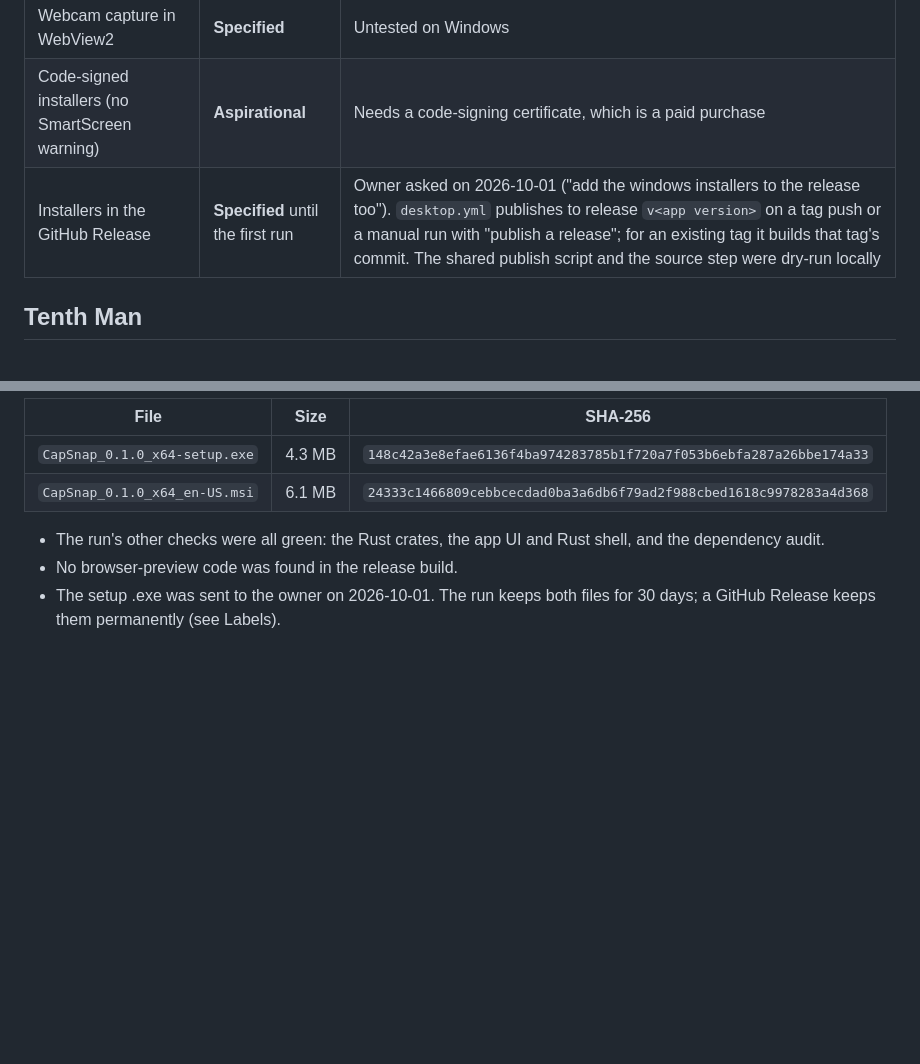
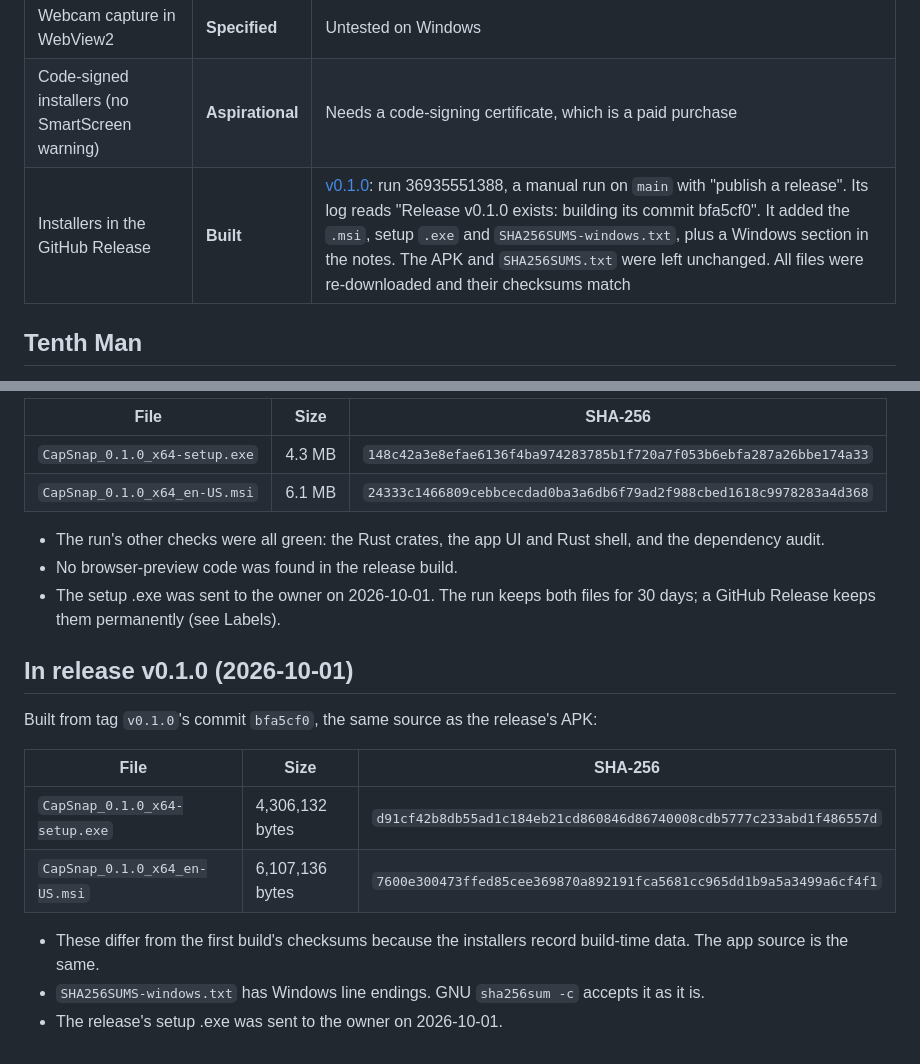
Before and after one commit to rkgirdhari/NoCapSnap, a Markdown page: .hcc-nocapsnap/protocol/DESKTOP-windows-staff-app.md, 2 parts joined by grey strips. Drawn GitHub-style; blank space fills up the shorter version.

Commit message:
Desktop record: installers added to release v0.1.0
Co-Authored-By: Claude Opus 5.5 <noreply@anthropic.com>
Claude-Session: https://claude.ai/code/session_017TZfE2EPdNRAHf76FNYw4M

```diff
--- a/.hcc-nocapsnap/protocol/DESKTOP-windows-staff-app.md
+++ b/.hcc-nocapsnap/protocol/DESKTOP-windows-staff-app.md
@@ -45,7 +45,7 @@ Decision needed from owner: none to build. Run the installer and report what you
 | The app running on the owner's Windows PC | **Specified** | Nobody has run it yet |
 | Webcam capture in WebView2 | **Specified** | Untested on Windows |
 | Code-signed installers (no SmartScreen warning) | **Aspirational** | Needs a code-signing certificate, which is a paid purchase |
-| Installers in the GitHub Release | **Specified** until the first run | Owner asked on 2026-10-01 ("add the windows installers to the release too"). `desktop.yml` publishes to release `v<app version>` on a tag push or a manual run with "publish a release"; for an existing tag it builds that tag's commit. The shared publish script and the source step were dry-run locally |
+| Installers in the GitHub Release | **Built** | [v0.1.0](https://github.com/rkgirdhari/NoCapSnap/releases/tag/v0.1.0): run 36935551388, a manual run on `main` with "publish a release". Its log reads "Release v0.1.0 exists: building its commit bfa5cf0". It added the `.msi`, setup `.exe` and `SHA256SUMS-windows.txt`, plus a Windows section in the notes. The APK and `SHA256SUMS.txt` were left unchanged. All files were re-downloaded and their checksums match |
 
 ## Tenth Man
 
@@ -66,3 +66,16 @@ Decision needed from owner: none to build. Run the installer and report what you
 - The run's other checks were all green: the Rust crates, the app UI and Rust shell, and the dependency audit.
 - No browser-preview code was found in the release build.
 - The setup .exe was sent to the owner on 2026-10-01. The run keeps both files for 30 days; a GitHub Release keeps them permanently (see Labels).
+
+## In release v0.1.0 (2026-10-01)
+
+Built from tag `v0.1.0`'s commit `bfa5cf0`, the same source as the release's APK:
+
+| File | Size | SHA-256 |
+|---|---|---|
+| `CapSnap_0.1.0_x64-setup.exe` | 4,306,132 bytes | `d91cf42b8db55ad1c184eb21cd860846d86740008cdb5777c233abd1f486557d` |
+| `CapSnap_0.1.0_x64_en-US.msi` | 6,107,136 bytes | `7600e300473ffed85cee369870a892191fca5681cc965dd1b9a5a3499a6cf4f1` |
+
+- These differ from the first build's checksums because the installers record build-time data. The app source is the same.
+- `SHA256SUMS-windows.txt` has Windows line endings. GNU `sha256sum -c` accepts it as it is.
+- The release's setup .exe was sent to the owner on 2026-10-01.
```
